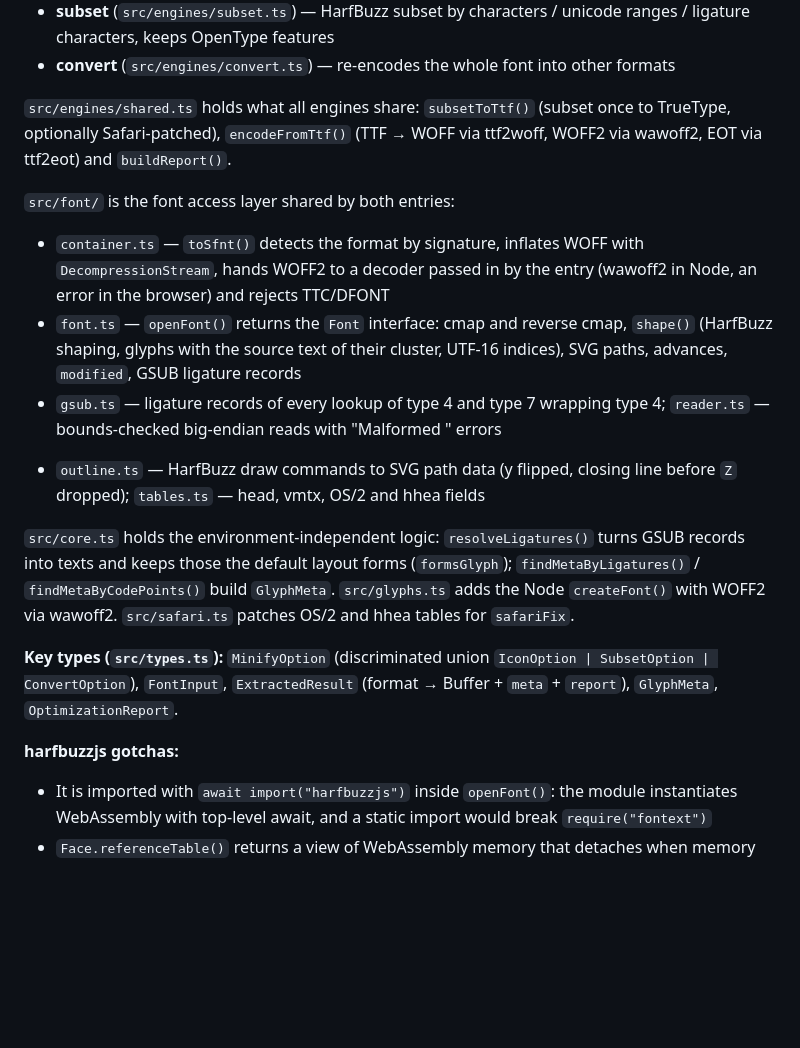
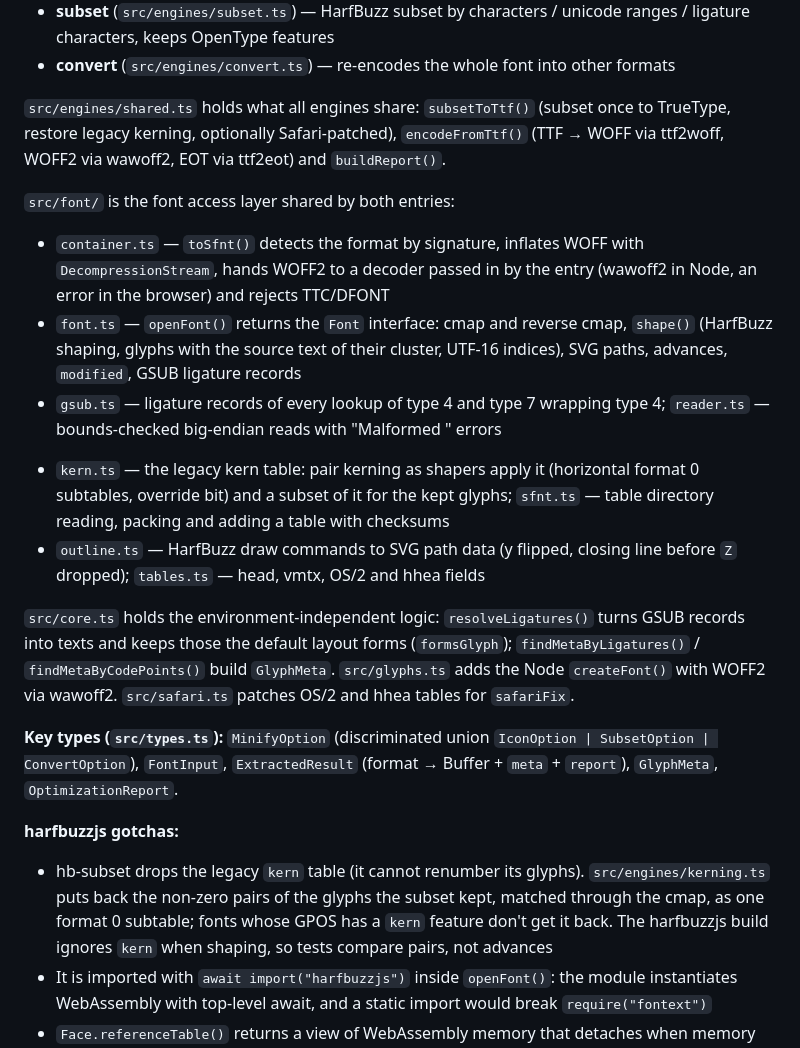
Before and after one commit to a3mitskevich/fontext, a Markdown page: CLAUDE.md, the part around the change. Rendered like a GitHub page; blank space fills up the shorter version.

```diff
--- a/CLAUDE.md
+++ b/CLAUDE.md
@@ -30,13 +30,14 @@ Public entry points:
 - **subset** (`src/engines/subset.ts`) — HarfBuzz subset by characters / unicode ranges / ligature characters, keeps OpenType features
 - **convert** (`src/engines/convert.ts`) — re-encodes the whole font into other formats
 
-`src/engines/shared.ts` holds what all engines share: `subsetToTtf()` (subset once to TrueType, optionally Safari-patched), `encodeFromTtf()` (TTF → WOFF via ttf2woff, WOFF2 via wawoff2, EOT via ttf2eot) and `buildReport()`.
+`src/engines/shared.ts` holds what all engines share: `subsetToTtf()` (subset once to TrueType, restore legacy kerning, optionally Safari-patched), `encodeFromTtf()` (TTF → WOFF via ttf2woff, WOFF2 via wawoff2, EOT via ttf2eot) and `buildReport()`.
 
 `src/font/` is the font access layer shared by both entries:
 
 - `container.ts` — `toSfnt()` detects the format by signature, inflates WOFF with `DecompressionStream`, hands WOFF2 to a decoder passed in by the entry (wawoff2 in Node, an error in the browser) and rejects TTC/DFONT
 - `font.ts` — `openFont()` returns the `Font` interface: cmap and reverse cmap, `shape()` (HarfBuzz shaping, glyphs with the source text of their cluster, UTF-16 indices), SVG paths, advances, `modified`, GSUB ligature records
 - `gsub.ts` — ligature records of every lookup of type 4 and type 7 wrapping type 4; `reader.ts` — bounds-checked big-endian reads with "Malformed <table>" errors
+- `kern.ts` — the legacy kern table: pair kerning as shapers apply it (horizontal format 0 subtables, override bit) and a subset of it for the kept glyphs; `sfnt.ts` — table directory reading, packing and adding a table with checksums
 - `outline.ts` — HarfBuzz draw commands to SVG path data (y flipped, closing line before `Z` dropped); `tables.ts` — head, vmtx, OS/2 and hhea fields
 
 `src/core.ts` holds the environment-independent logic: `resolveLigatures()` turns GSUB records into texts and keeps those the default layout forms (`formsGlyph`); `findMetaByLigatures()` / `findMetaByCodePoints()` build `GlyphMeta`. `src/glyphs.ts` adds the Node `createFont()` with WOFF2 via wawoff2. `src/safari.ts` patches OS/2 and hhea tables for `safariFix`.
@@ -45,6 +46,7 @@ Public entry points:
 
 **harfbuzzjs gotchas:**
 
+- hb-subset drops the legacy `kern` table (it cannot renumber its glyphs). `src/engines/kerning.ts` puts back the non-zero pairs of the glyphs the subset kept, matched through the cmap, as one format 0 subtable; fonts whose GPOS has a `kern` feature don't get it back. The harfbuzzjs build ignores `kern` when shaping, so tests compare pairs, not advances
 - It is imported with `await import("harfbuzzjs")` inside `openFont()`: the module instantiates WebAssembly with top-level await, and a static import would break `require("fontext")`
 - `Face.referenceTable()` returns a view of WebAssembly memory that detaches when memory grows; `tableOf()` copies it
 - The build has no vertical metrics (`glyphVAdvance` is always the em size), so vmtx is read in `tables.ts`
```
Also changed, not shown: README.md (+2 -1 lines).
